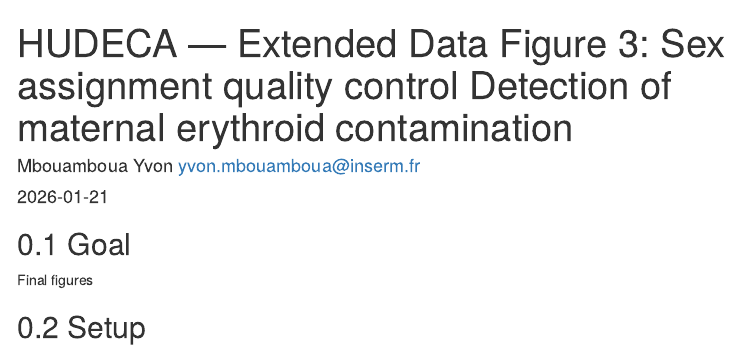
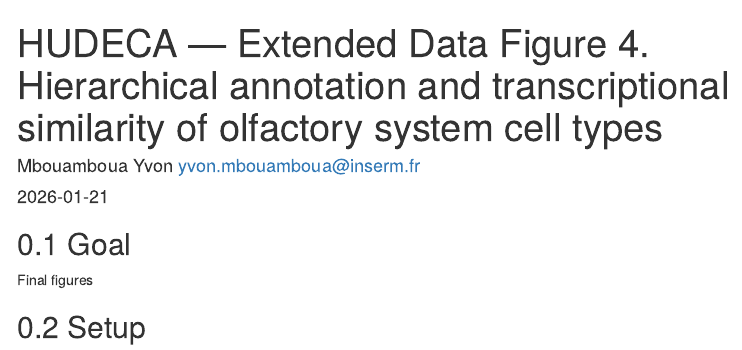
Before and after one commit to ymbouamboua/HuDeCa, an R Markdown document (R/figS4.Rmd): the page in a window 1100 px wide, from its top. Rendered offline with R 4.5, knitr and Pandoc, with nearby package versions; some code elsewhere in the file could not run offline; menus at the side of the page are left out; common packages that the code uses without loading them are loaded.

Commit message:
Update title for Extended Data Figure 4

```diff
--- a/R/figS4.Rmd
+++ b/R/figS4.Rmd
@@ -1,5 +1,5 @@
 ---
-title: "HUDECA — Extended Data Figure 3: Sex assignment quality control Detection of maternal erythroid contamination"
+title: "HUDECA — Extended Data Figure 4. Hierarchical annotation and transcriptional similarity of olfactory system cell types"
 author: "Mbouamboua Yvon <yvon.mbouamboua@inserm.fr>"
 output:
   html_document:
```
